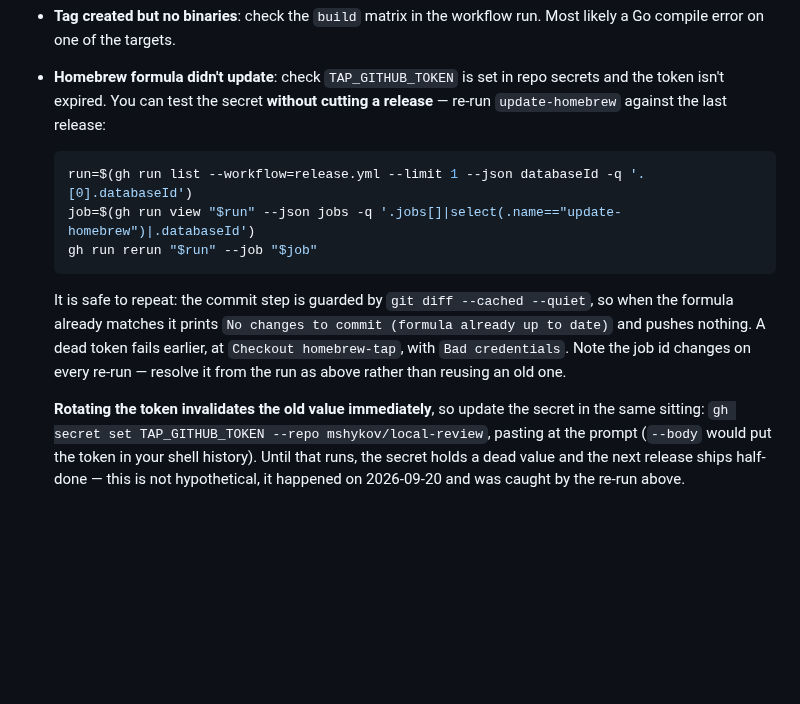
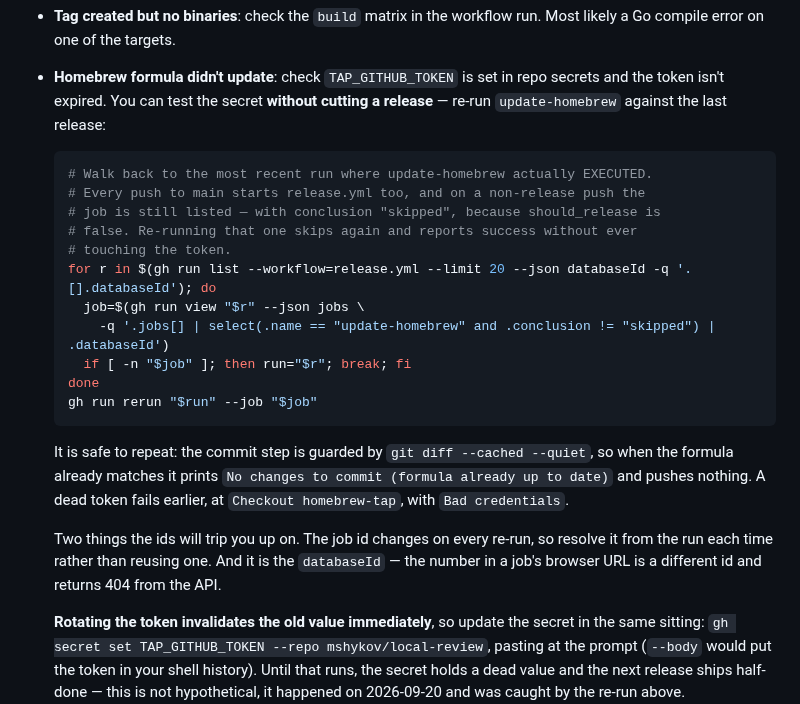
Before and after one commit to mshykov/local-review, a Markdown page: docs/release.md, the part around the change. Rendered like a GitHub page; blank space fills up the shorter version.

Commit message:
docs: the token-test snippet must skip non-release runs
CodeRabbit caught a real hole in the recipe added earlier in this PR.
`gh run list --workflow=release.yml --limit 1` takes the newest run of
that workflow — but every push to main starts release.yml too, and on a
non-release push `update-homebrew` is still listed in the run with
conclusion "skipped" (should_release is false). So after any code merge
the snippet would resolve a skipped job, re-run it, watch it skip
again, and report success without the token ever being touched.

Verified rather than assumed: runs 35468104572 and 35434163160 are
pushes and both carry update-homebrew with conclusion=skipped, and the
filter returns empty for them. The corrected loop walks back to the
most recent run where the job actually executed; extracted verbatim
from the doc and run, it resolves the release run and not the push
above it.

Also notes that the job id is the databaseId, not the number in a job's
browser URL, which 404s from the API.

Co-Authored-By: Claude Opus 5 <noreply@anthropic.com>

````diff
--- a/docs/release.md
+++ b/docs/release.md
@@ -101,12 +101,22 @@ go test -race ./...
 - **Homebrew formula didn't update**: check `TAP_GITHUB_TOKEN` is set in repo secrets and the token isn't expired. You can test the secret **without cutting a release** — re-run `update-homebrew` against the last release:
 
   ```sh
-  run=$(gh run list --workflow=release.yml --limit 1 --json databaseId -q '.[0].databaseId')
-  job=$(gh run view "$run" --json jobs -q '.jobs[]|select(.name=="update-homebrew")|.databaseId')
+  # Walk back to the most recent run where update-homebrew actually EXECUTED.
+  # Every push to main starts release.yml too, and on a non-release push the
+  # job is still listed — with conclusion "skipped", because should_release is
+  # false. Re-running that one skips again and reports success without ever
+  # touching the token.
+  for r in $(gh run list --workflow=release.yml --limit 20 --json databaseId -q '.[].databaseId'); do
+    job=$(gh run view "$r" --json jobs \
+      -q '.jobs[] | select(.name == "update-homebrew" and .conclusion != "skipped") | .databaseId')
+    if [ -n "$job" ]; then run="$r"; break; fi
+  done
   gh run rerun "$run" --job "$job"
   ```
 
-  It is safe to repeat: the commit step is guarded by `git diff --cached --quiet`, so when the formula already matches it prints `No changes to commit (formula already up to date)` and pushes nothing. A dead token fails earlier, at `Checkout homebrew-tap`, with `Bad credentials`. Note the job id changes on every re-run — resolve it from the run as above rather than reusing an old one.
+  It is safe to repeat: the commit step is guarded by `git diff --cached --quiet`, so when the formula already matches it prints `No changes to commit (formula already up to date)` and pushes nothing. A dead token fails earlier, at `Checkout homebrew-tap`, with `Bad credentials`.
+
+  Two things the ids will trip you up on. The job id changes on every re-run, so resolve it from the run each time rather than reusing one. And it is the `databaseId` — the number in a job's browser URL is a different id and returns 404 from the API.
 
   **Rotating the token invalidates the old value immediately**, so update the secret in the same sitting: `gh secret set TAP_GITHUB_TOKEN --repo mshykov/local-review`, pasting at the prompt (`--body` would put the token in your shell history). Until that runs, the secret holds a dead value and the next release ships half-done — this is not hypothetical, it happened on 2026-09-20 and was caught by the re-run above.
 - **Wrong version bumped**: see the post-mortem note in the [v0.3.0 changelog entry](../CHANGELOG.md). Don't try to revert public tags; it's destructive and the version waste is purely cosmetic in 0.x.
````
Also changed, not shown: CHANGELOG.md (+1 -1 lines).
